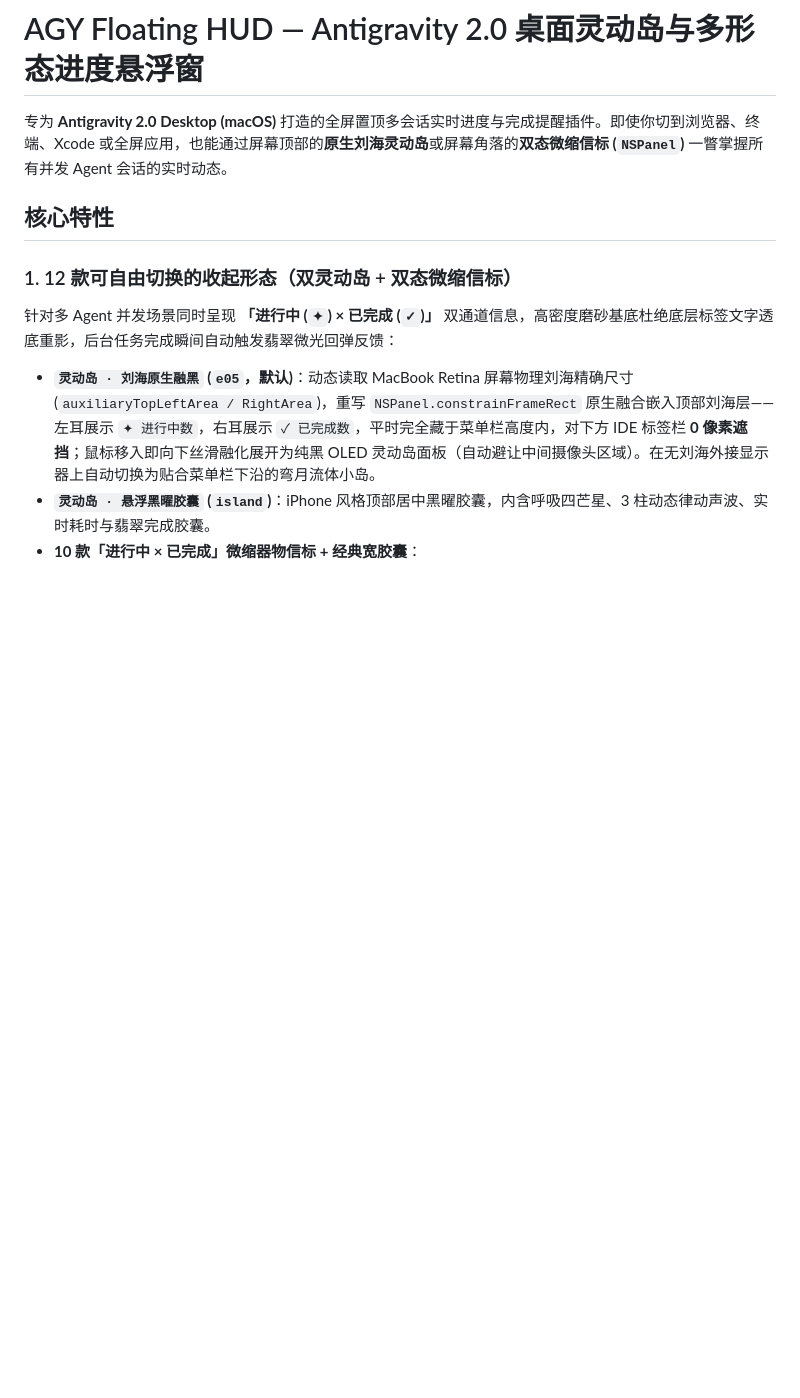
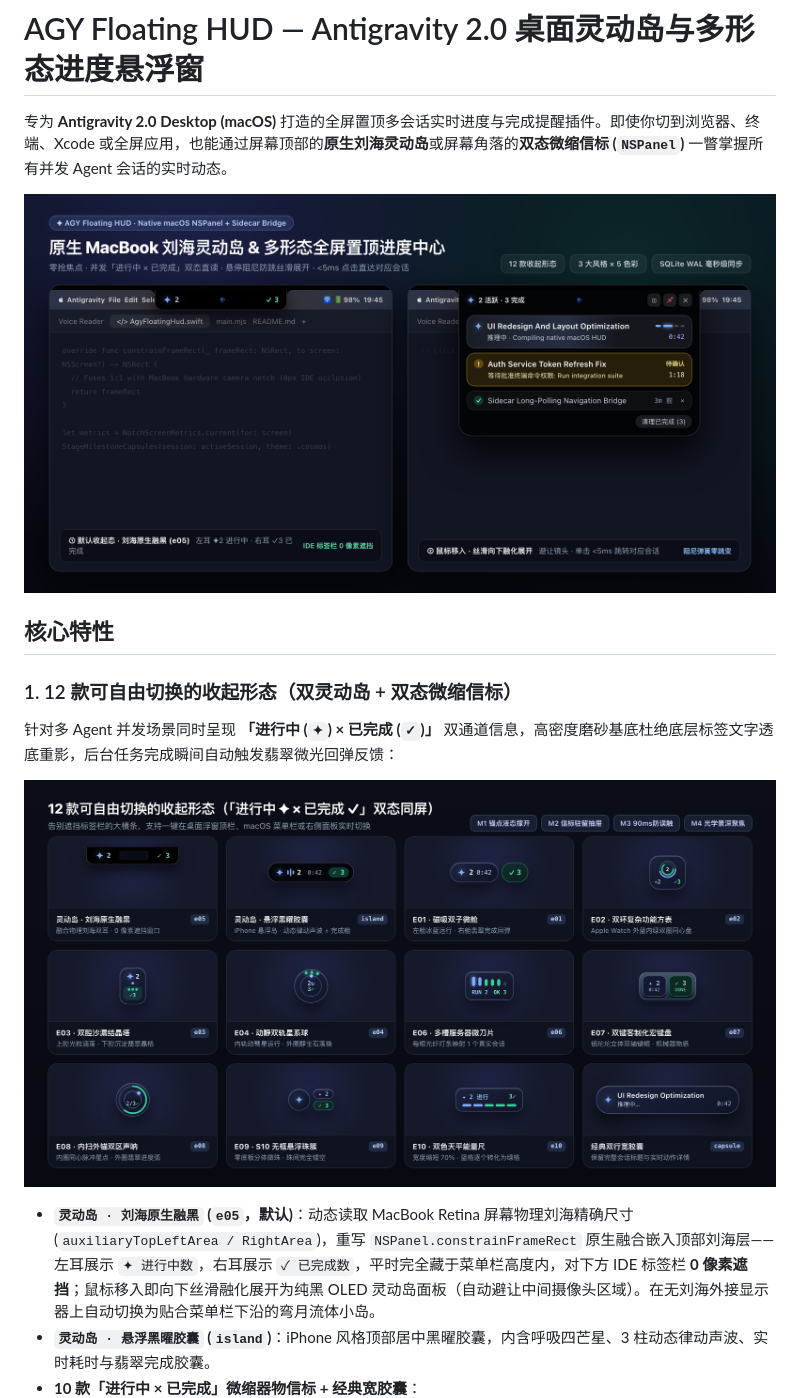
Before and after one commit to biTQ-m/agy-floating-hud, a Markdown page: README.md, the part around one of its changes. GitHub-like rendering; pictures changed too: docs/assets/collapsed-12-beacons.png (added), docs/assets/hero-dynamic-island.png (added); blank space fills up the shorter version.

Commit message:
docs: add @2x Retina showcase screenshots for Dynamic Island, 12 beacons, 3 style modes, and control center

```diff
--- a/README.md
+++ b/README.md
@@ -1,11 +1,16 @@
 # AGY Floating HUD — Antigravity 2.0 桌面灵动岛与多形态进度悬浮窗
 
 专为 **Antigravity 2.0 Desktop (macOS)** 打造的全屏置顶多会话实时进度与完成提醒插件。即使你切到浏览器、终端、Xcode 或全屏应用，也能通过屏幕顶部的**原生刘海灵动岛**或屏幕角落的**双态微缩信标 (`NSPanel`)** 一瞥掌握所有并发 Agent 会话的实时动态。
+
+![AGY Floating HUD — 原生 MacBook 刘海灵动岛与悬停展开预览](docs/assets/hero-dynamic-island.png)
 
 ## 核心特性
 
 ### 1. 12 款可自由切换的收起形态（双灵动岛 + 双态微缩信标）
 针对多 Agent 并发场景同时呈现 **「进行中 (`✦`) × 已完成 (`✓`)」** 双通道信息，高密度磨砂基底杜绝底层标签文字透底重影，后台任务完成瞬间自动触发翡翠微光回弹反馈：
+
+![12 款双态收起形态与 4 种防跳展开物理曲线](docs/assets/collapsed-12-beacons.png)
+
 - **`灵动岛 · 刘海原生融黑` (`e05`，默认)**：动态读取 MacBook Retina 屏幕物理刘海精确尺寸 (`auxiliaryTopLeftArea / RightArea`)，重写 `NSPanel.constrainFrameRect` 原生融合嵌入顶部刘海层——左耳展示 `✦ 进行中数`，右耳展示 `✓ 已完成数`，平时完全藏于菜单栏高度内，对下方 IDE 标签栏 **0 像素遮挡**；鼠标移入即向下丝滑融化展开为纯黑 OLED 灵动岛面板（自动避让中间摄像头区域）。在无刘海外接显示器上自动切换为贴合菜单栏下沿的弯月流体小岛。
 - **`灵动岛 · 悬浮黑曜胶囊` (`island`)**：iPhone 风格顶部居中黑曜胶囊，内含呼吸四芒星、3 柱动态律动声波、实时耗时与翡翠完成胶囊。
 - **10 款「进行中 × 已完成」微缩器物信标 + 经典宽胶囊**：
```
Also changed, not shown: other parts of README.md (+7 -1 lines), docs/assets/expanded-3-styles-5-themes.png (added), 1 other file.
